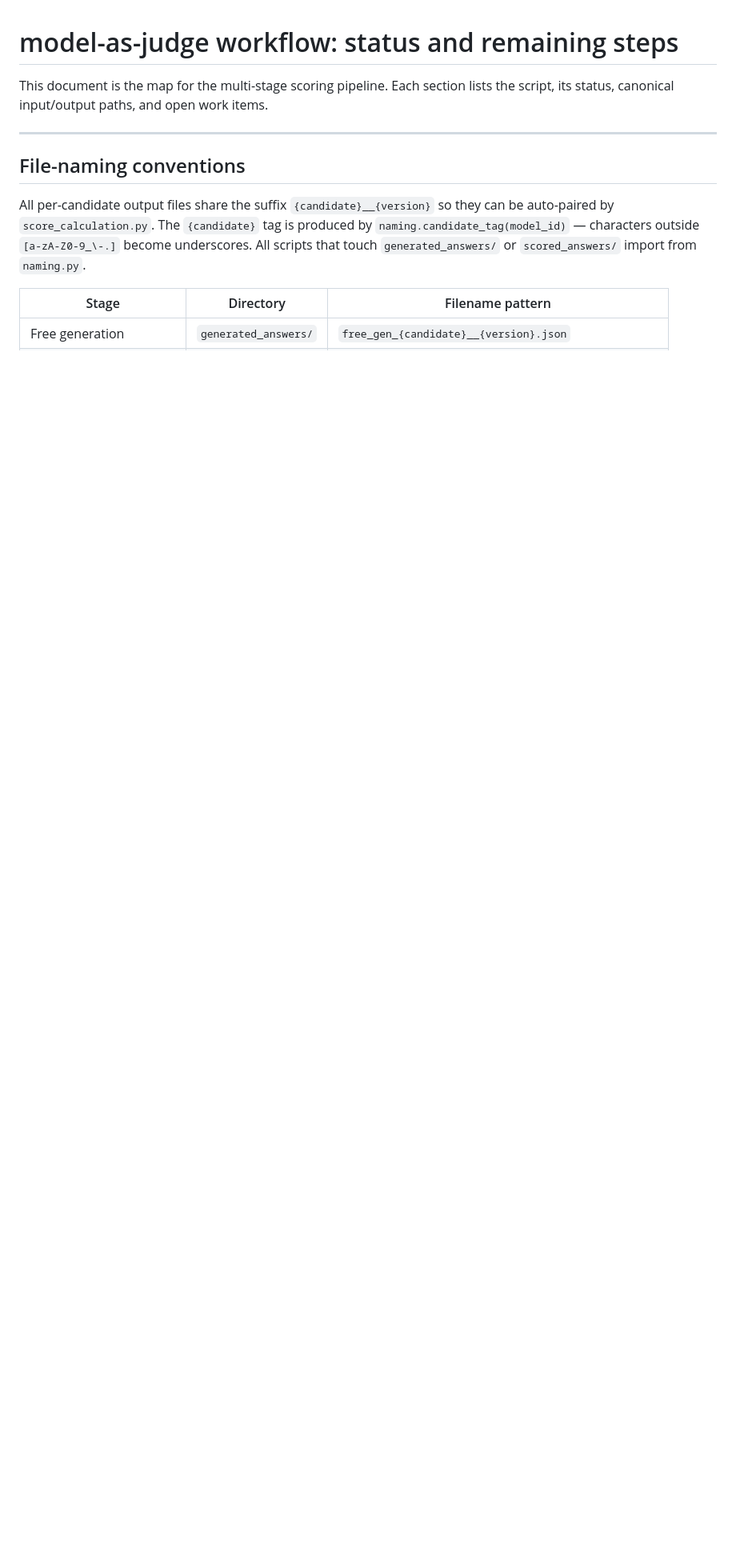
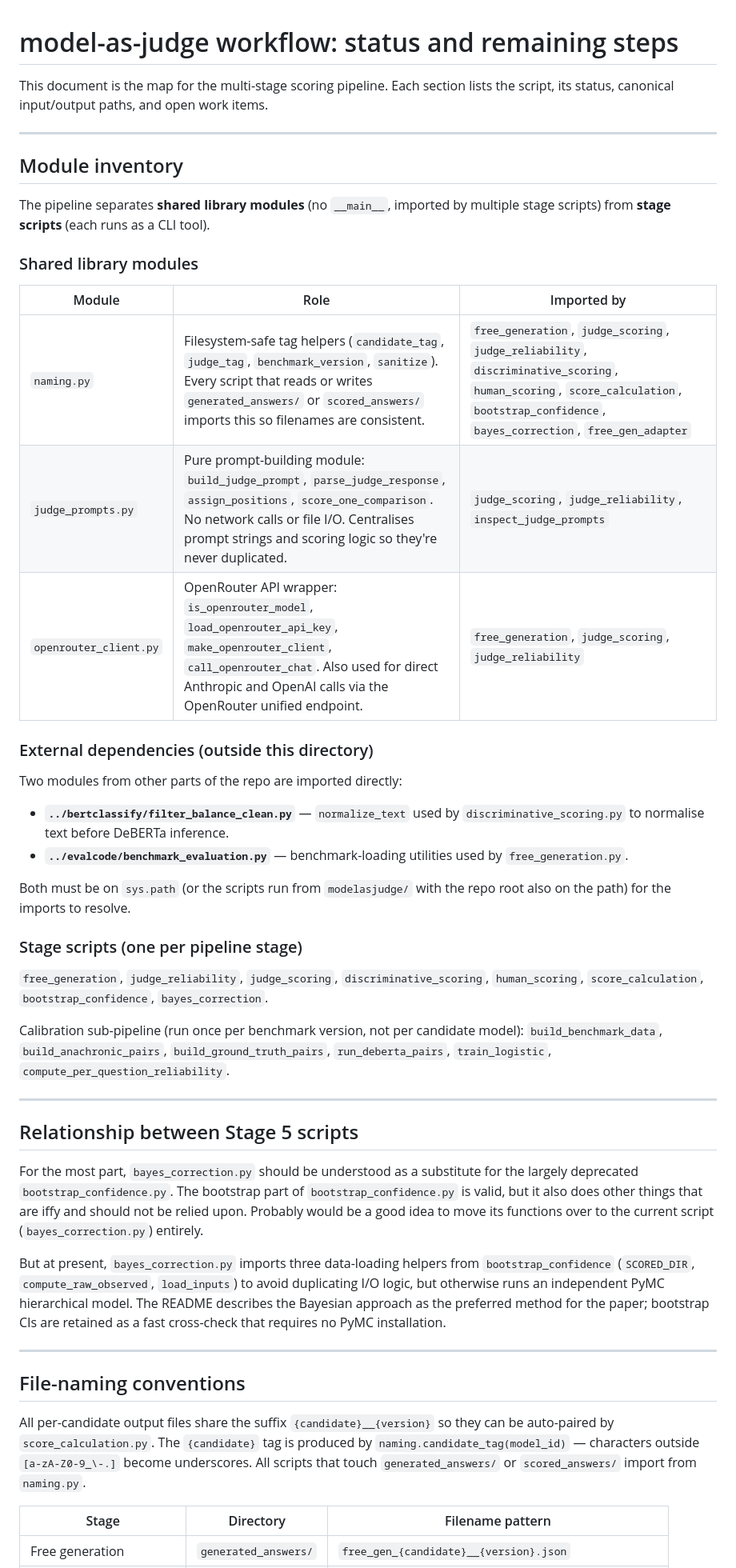
Before and after one commit to Historical-AI-Lab/Chronologic-EN, a Markdown page: modelasjudge/workflow_status.md, the part around one of its changes. Shown at 80% size. GitHub-like rendering; blank space fills up the shorter version.

```diff
--- a/modelasjudge/workflow_status.md
+++ b/modelasjudge/workflow_status.md
@@ -2,6 +2,55 @@
 
 This document is the map for the multi-stage scoring pipeline. Each section
 lists the script, its status, canonical input/output paths, and open work items.
+
+---
+
+## Module inventory
+
+The pipeline separates **shared library modules** (no `__main__`, imported by
+multiple stage scripts) from **stage scripts** (each runs as a CLI tool).
+
+### Shared library modules
+
+| Module | Role | Imported by |
+|---|---|---|
+| `naming.py` | Filesystem-safe tag helpers (`candidate_tag`, `judge_tag`, `benchmark_version`, `sanitize`). Every script that reads or writes `generated_answers/` or `scored_answers/` imports this so filenames are consistent. | `free_generation`, `judge_scoring`, `judge_reliability`, `discriminative_scoring`, `human_scoring`, `score_calculation`, `bootstrap_confidence`, `bayes_correction`, `free_gen_adapter` |
+| `judge_prompts.py` | Pure prompt-building module: `build_judge_prompt`, `parse_judge_response`, `assign_positions`, `score_one_comparison`. No network calls or file I/O. Centralises prompt strings and scoring logic so they're never duplicated. | `judge_scoring`, `judge_reliability`, `inspect_judge_prompts` |
+| `openrouter_client.py` | OpenRouter API wrapper: `is_openrouter_model`, `load_openrouter_api_key`, `make_openrouter_client`, `call_openrouter_chat`. Also used for direct Anthropic and OpenAI calls via the OpenRouter unified endpoint. | `free_generation`, `judge_scoring`, `judge_reliability` |
+
+### External dependencies (outside this directory)
+
+Two modules from other parts of the repo are imported directly:
+
+- **`../bertclassify/filter_balance_clean.py`** — `normalize_text` used by
+  `discriminative_scoring.py` to normalise text before DeBERTa inference.
+- **`../evalcode/benchmark_evaluation.py`** — benchmark-loading utilities used
+  by `free_generation.py`.
+
+Both must be on `sys.path` (or the scripts run from `modelasjudge/` with the
+repo root also on the path) for the imports to resolve.
+
+### Stage scripts (one per pipeline stage)
+
+`free_generation`, `judge_reliability`, `judge_scoring`, `discriminative_scoring`,
+`human_scoring`, `score_calculation`, `bootstrap_confidence`, `bayes_correction`.
+
+Calibration sub-pipeline (run once per benchmark version, not per candidate model):
+`build_benchmark_data`, `build_anachronic_pairs`, `build_ground_truth_pairs`,
+`run_deberta_pairs`, `train_logistic`, `compute_per_question_reliability`.
+
+---
+
+## Relationship between Stage 5 scripts
+
+For the most part, `bayes_correction.py` should be understood as a substitute for the largely deprecated `bootstrap_confidence.py`. The bootstrap part of `bootstrap_confidence.py` is valid, but it also does other things that are iffy and should not be relied upon. Probably would be a good idea to move its functions over to the current script (`bayes_correction.py`) entirely.
+
+But at present, `bayes_correction.py` imports three data-loading helpers from
+`bootstrap_confidence` (`SCORED_DIR`, `compute_raw_observed`, `load_inputs`) to
+avoid duplicating I/O logic, but otherwise runs an independent PyMC hierarchical
+model. The README describes the Bayesian approach as the preferred method for the
+paper; bootstrap CIs are retained as a fast cross-check that requires no PyMC
+installation.
 
 ---
 
```
Also changed, not shown: other parts of modelasjudge/workflow_status.md (+53 -8 lines).
